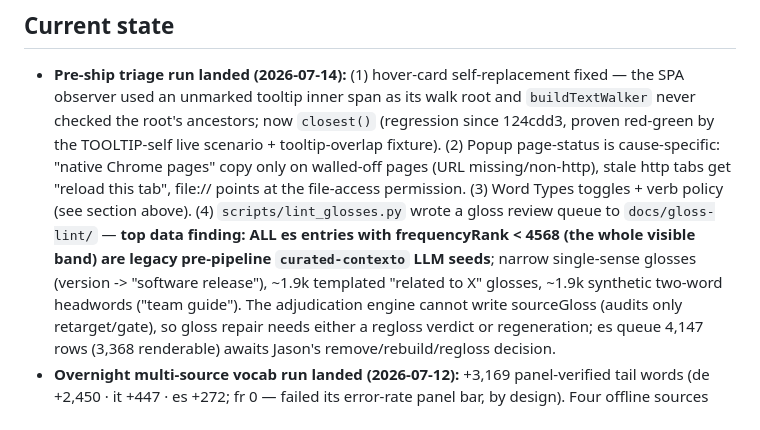
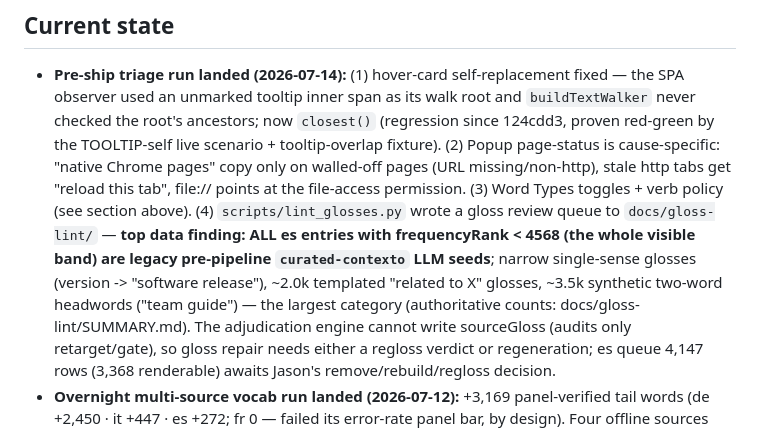
Before and after one commit to Jason-Latz/contexto, a Markdown page: CLAUDE.md, the part around the change. Drawn GitHub-style.

Commit message:
docs: correct gloss-lint synthetic-compound count (3.5k, largest category)
Co-Authored-By: Claude Fable 5 <noreply@anthropic.com>

```diff
--- a/CLAUDE.md
+++ b/CLAUDE.md
@@ -201,8 +201,9 @@ What we can't render faithfully gets gated or disabled, not engineered around:
   (see section above). (4) `scripts/lint_glosses.py` wrote a gloss review queue to
   `docs/gloss-lint/` — **top data finding: ALL es entries with frequencyRank < 4568
   (the whole visible band) are legacy pre-pipeline `curated-contexto` LLM seeds**;
-  narrow single-sense glosses (version -> "software release"), ~1.9k templated
-  "related to X" glosses, ~1.9k synthetic two-word headwords ("team guide"). The
+  narrow single-sense glosses (version -> "software release"), ~2.0k templated
+  "related to X" glosses, ~3.5k synthetic two-word headwords ("team guide") — the
+  largest category (authoritative counts: docs/gloss-lint/SUMMARY.md). The
   adjudication engine cannot write sourceGloss (audits only retarget/gate), so gloss
   repair needs either a regloss verdict or regeneration; es queue 4,147 rows
   (3,368 renderable) awaits Jason's remove/rebuild/regloss decision.
```
